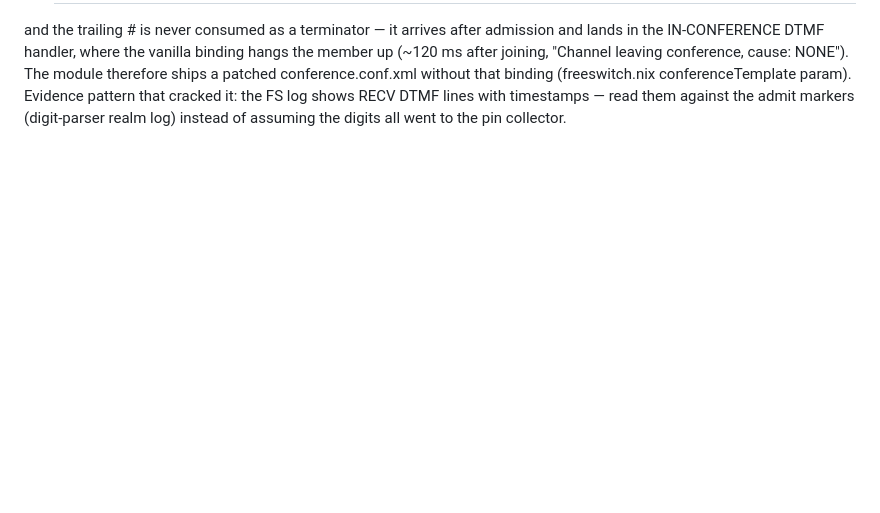
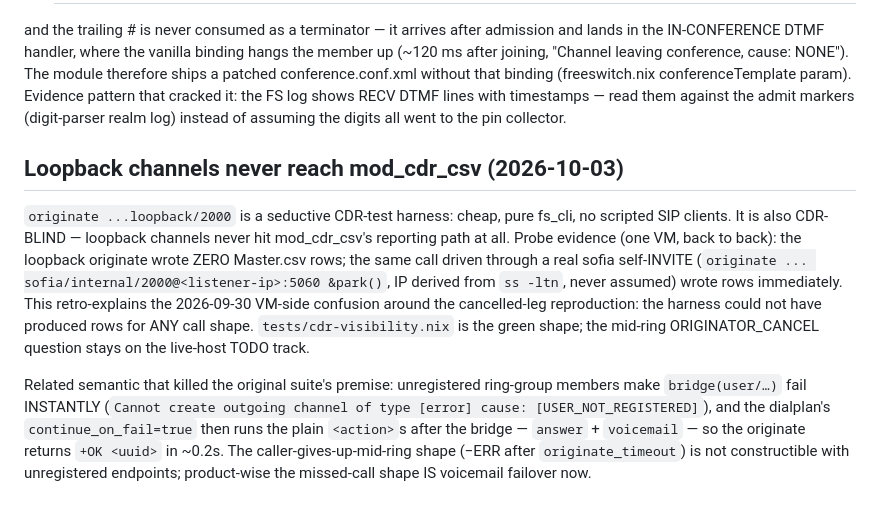
Before and after one commit to LarsArtmann/nix-international-telephony, a Markdown page: docs/lessons/freeswitch.md, the part around the change. Rendered like a GitHub page; blank space fills up the shorter version.

Commit message:
docs: record the loopback CDR blindness and instant USER_NOT_REGISTERED semantics
Probe-proven 2026-10-03: loopback channels never reach mod_cdr_csv (a
loopback originate writes zero Master.csv rows; the same call through a
real sofia self-INVITE writes rows immediately), and unregistered
ring-group members fail the bridge instantly, sending the caller to
answer+voicemail — so the old fs_cli mid-ring premise was
unconstructible twice over. Recorded in AGENTS.md and the freeswitch
lessons file; the green harness lives in tests/cdr-visibility.nix.

💘 Generated with Crush

Assisted-by: Crush:glm-5.3

```diff
--- a/docs/lessons/freeswitch.md
+++ b/docs/lessons/freeswitch.md
@@ -177,3 +177,27 @@ conferenceTemplate param). Evidence pattern that cracked it: the FS log
 shows RECV DTMF lines with timestamps — read them against the admit
 markers (digit-parser realm log) instead of assuming the digits all
 went to the pin collector.
+
+## Loopback channels never reach mod_cdr_csv (2026-10-03)
+
+`originate ...loopback/2000` is a seductive CDR-test harness: cheap,
+pure fs_cli, no scripted SIP clients. It is also CDR-BLIND — loopback
+channels never hit mod_cdr_csv's reporting path at all. Probe evidence
+(one VM, back to back): the loopback originate wrote ZERO Master.csv
+rows; the same call driven through a real sofia self-INVITE
+(`originate ... sofia/internal/2000@<listener-ip>:5060 &park()`, IP
+derived from `ss -ltn`, never assumed) wrote rows immediately. This
+retro-explains the 2026-09-30 VM-side confusion around the cancelled-leg
+reproduction: the harness could not have produced rows for ANY call
+shape. `tests/cdr-visibility.nix` is the green shape; the mid-ring
+ORIGINATOR_CANCEL question stays on the live-host TODO track.
+
+Related semantic that killed the original suite's premise: unregistered
+ring-group members make `bridge(user/…)` fail INSTANTLY
+(`Cannot create outgoing channel of type [error] cause:
+[USER_NOT_REGISTERED]`), and the dialplan's `continue_on_fail=true`
+then runs the plain `<action>`s after the bridge — `answer` +
+`voicemail` — so the originate returns `+OK <uuid>` in ~0.2s. The
+caller-gives-up-mid-ring shape (−ERR after `originate_timeout`) is not
+constructible with unregistered endpoints; product-wise the missed-call
+shape IS voicemail failover now.
```
